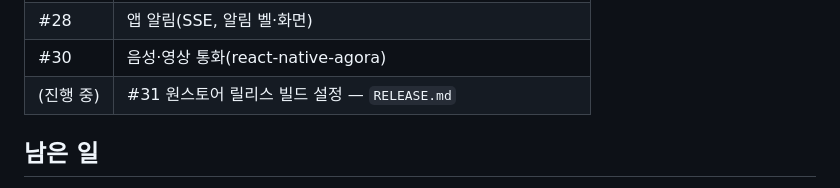
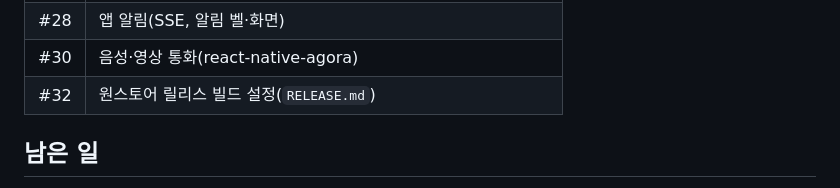
Before and after one commit to twenty-threeD/23D-App, a Markdown page: CLAUDE.md, the part around the change. GitHub-like rendering.

Commit message:
docs :: 작업 현황에 릴리스 PR 번호 반영
Co-Authored-By: Claude Opus 5.5 <noreply@anthropic.com>

```diff
--- a/CLAUDE.md
+++ b/CLAUDE.md
@@ -30,7 +30,7 @@
 | #27 | 계약서 작성·서명·PDF 생성·체결 |
 | #28 | 앱 알림(SSE, 알림 벨·화면) |
 | #30 | 음성·영상 통화(react-native-agora) |
-| (진행 중) | #31 원스토어 릴리스 빌드 설정 — `RELEASE.md` |
+| #32 | 원스토어 릴리스 빌드 설정(`RELEASE.md`) |
 
 ## 남은 일
 
```
